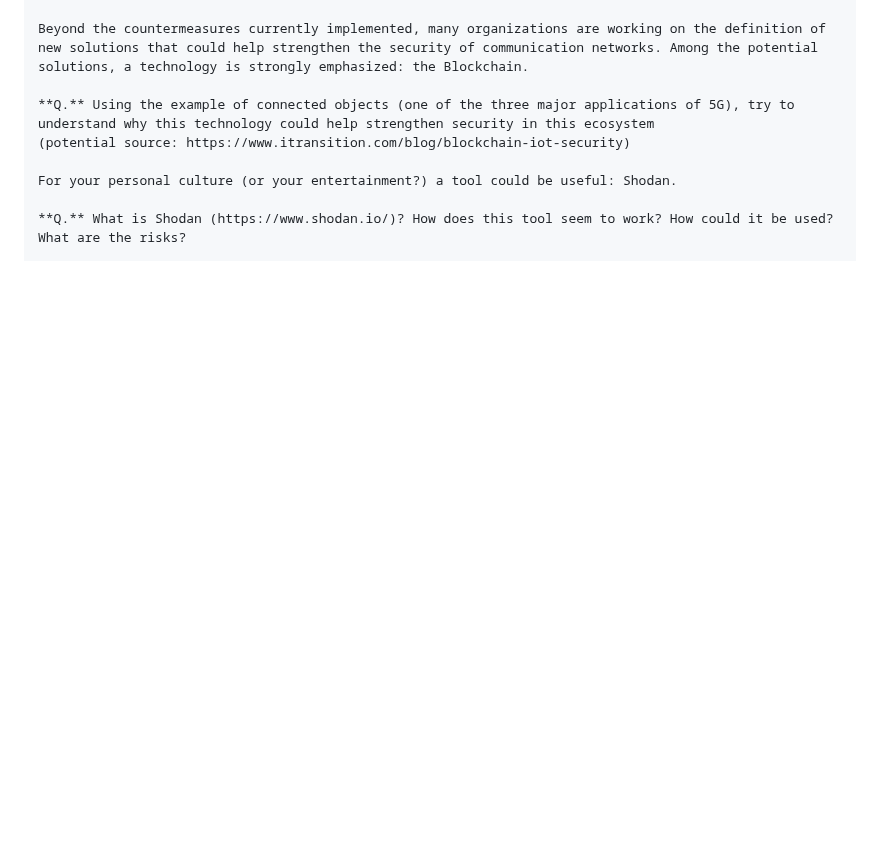
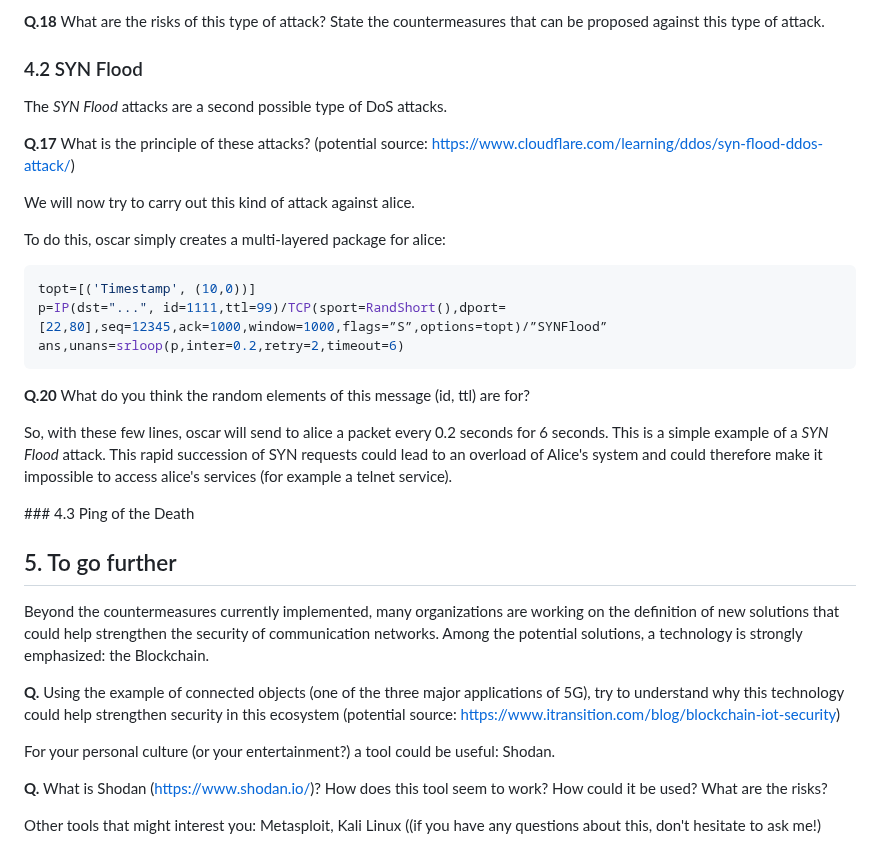
Before and after one commit to lmendiboure/5G-Course, a Markdown page: Security/README.md, the part around one of its changes. GitHub-like rendering; blank space fills up the shorter version.

````diff
--- a/Security/README.md
+++ b/Security/README.md
@@ -157,3 +214,32 @@ cd scapy
+**Q.18** What are the risks of this type of attack? State the countermeasures that can be proposed against this type of attack.
+
+### 4.2 SYN Flood
+
+The *SYN Flood* attacks are a second possible type of DoS attacks.
+
+**Q.17** What is the principle of these attacks?
+(potential source: https://www.cloudflare.com/learning/ddos/syn-flood-ddos-attack/)
+
+We will now try to carry out this kind of attack against alice.
+
+To do this, oscar simply creates a multi-layered package for alice:
+
+```console
+topt=[('Timestamp', (10,0))]
+p=IP(dst="...", id=1111,ttl=99)/TCP(sport=RandShort(),dport=[22,80],seq=12345,ack=1000,window=1000,flags=”S”,options=topt)/”SYNFlood”
+ans,unans=srloop(p,inter=0.2,retry=2,timeout=6)
+```
+
+**Q.20** What do you think the random elements of this message (id, ttl) are for?
+
+So, with these few lines, oscar will send to alice a packet every 0.2 seconds for 6 seconds. This is a simple example of a *SYN Flood* attack. This rapid succession of SYN requests could lead to an overload of Alice's system and could therefore make it impossible to access alice's services (for example a telnet service).
+
+### 4.3 Ping of the Death
+
+
+
+
+## 5. To go further
 
 Beyond the countermeasures currently implemented, many organizations are working on the definition of new solutions that could help strengthen the security of communication networks. Among the potential solutions, a technology is strongly emphasized: the Blockchain.
 
````
Also changed, not shown: other parts of Security/README.md (+59 -2 lines).
